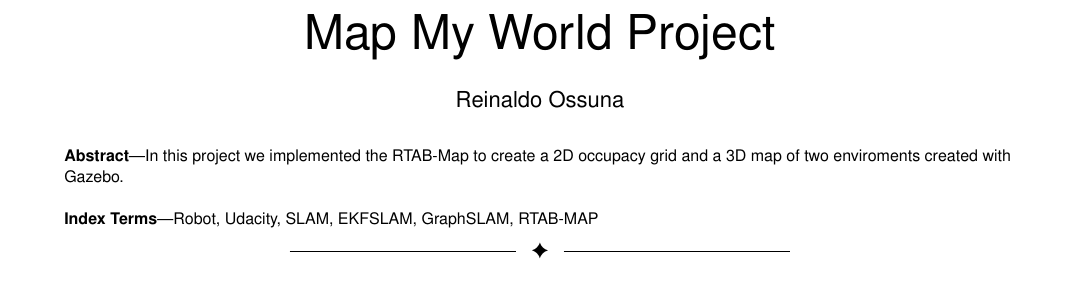
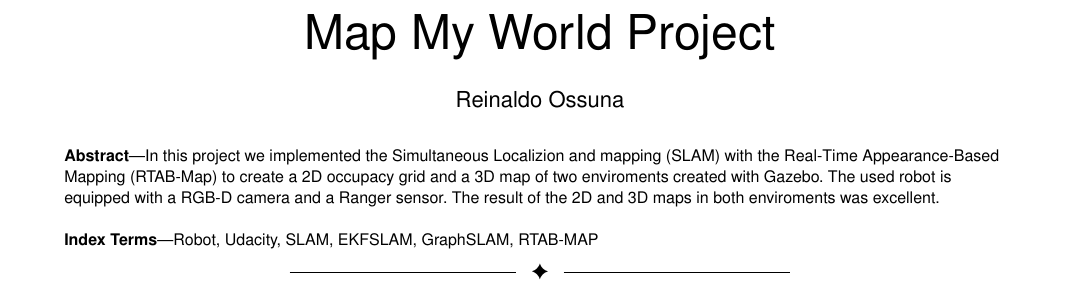
Before and after one commit to reinaldoossuna/Slam-RoboND, a LaTeX paper (article/main.tex): part of page 1 of 4, cut so that both start at the same text. Compiled offline with pdfLaTeX.

Commit message:
Second review

```diff
--- a/article/main.tex
+++ b/article/main.tex
@@ -30,8 +30,9 @@
 \IEEEtitleabstractindextext{%
 
 \begin{abstract}
-  In this project we implemented the RTAB-Map to create a 2D occupacy grid and a 3D map of two enviroments created with
-  Gazebo.
+  In this project we implemented the Simultaneous Localizion and mapping (SLAM) with the Real-Time Appearance-Based
+  Mapping (RTAB-Map) to create a 2D occupacy grid and a 3D map of two enviroments created with Gazebo. The used robot is
+  equipped with a RGB-D camera and a Ranger sensor. The result of the 2D and 3D maps in both enviroments was excellent.
 \end{abstract}
 
 % Note that keywords are not normally used for peerreview papers.
```
Also changed, not shown: report.pdf, 1 other file.
